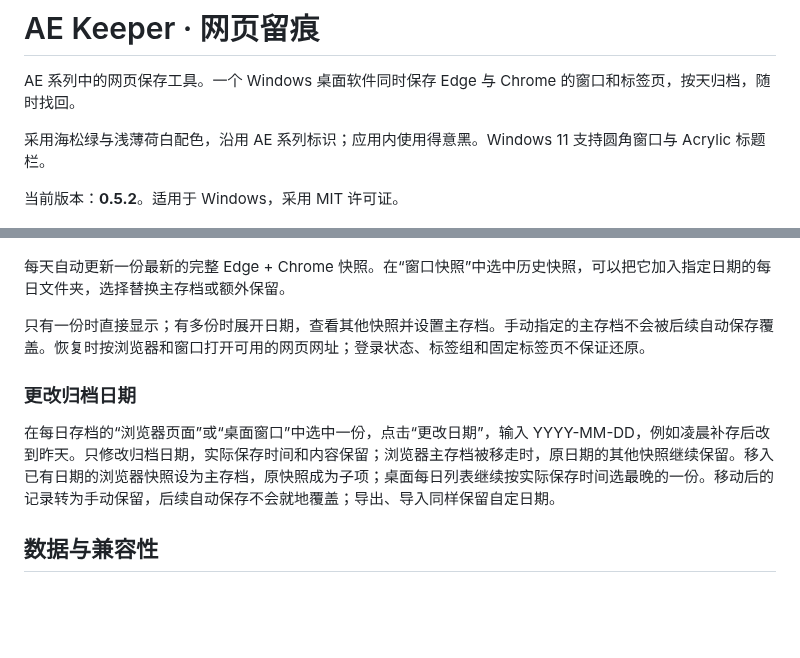
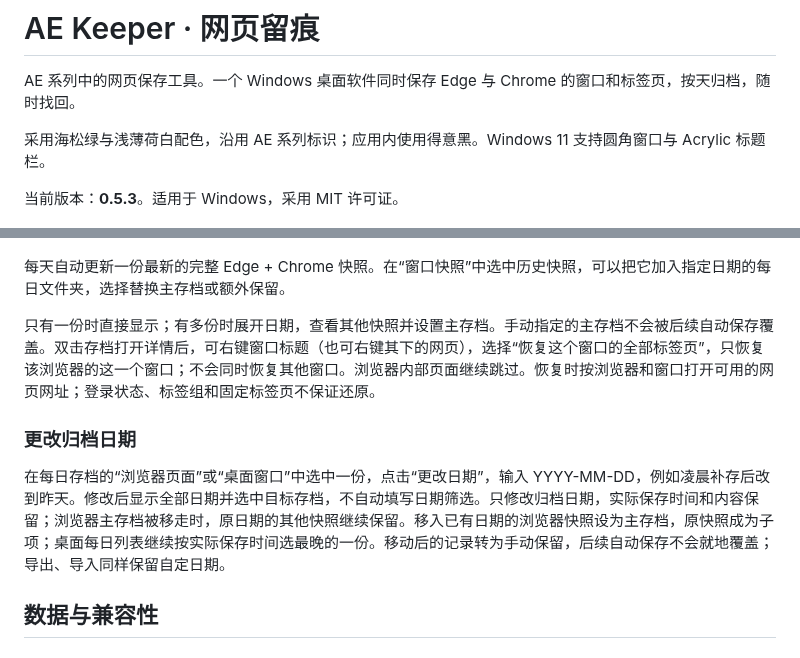
Before and after one commit to YongstVenti/AE-Keeper, a Markdown page: README.md, 2 parts joined by grey strips. Rendered like a GitHub page; blank space fills up the shorter version.

Commit message:
Restore individual archived browser windows and keep all dates visible after moves

```diff
--- a/README.md
+++ b/README.md
@@ -8,7 +8,7 @@ AE 系列中的网页保存工具。一个 Windows 桌面软件同时保存 Edge
 
 采用海松绿与浅薄荷白配色，沿用 AE 系列标识；应用内使用得意黑。Windows 11 支持圆角窗口与 Acrylic 标题栏。
 
-当前版本：**0.5.2**。适用于 Windows，采用 MIT 许可证。
+当前版本：**0.5.3**。适用于 Windows，采用 MIT 许可证。
 
 ![AE Keeper 演示界面](docs/images/app-preview.png)
 
@@ -64,11 +64,11 @@ python -m venv .venv
 
 每天自动更新一份最新的完整 Edge + Chrome 快照。在“窗口快照”中选中历史快照，可以把它加入指定日期的每日文件夹，选择替换主存档或额外保留。
 
-只有一份时直接显示；有多份时展开日期，查看其他快照并设置主存档。手动指定的主存档不会被后续自动保存覆盖。恢复时按浏览器和窗口打开可用的网页网址；登录状态、标签组和固定标签页不保证还原。
+只有一份时直接显示；有多份时展开日期，查看其他快照并设置主存档。手动指定的主存档不会被后续自动保存覆盖。双击存档打开详情后，可右键窗口标题（也可右键其下的网页），选择“恢复这个窗口的全部标签页”，只恢复该浏览器的这一个窗口；不会同时恢复其他窗口。浏览器内部页面继续跳过。恢复时按浏览器和窗口打开可用的网页网址；登录状态、标签组和固定标签页不保证还原。
 
 ### 更改归档日期
 
-在每日存档的“浏览器页面”或“桌面窗口”中选中一份，点击“更改日期”，输入 YYYY-MM-DD，例如凌晨补存后改到昨天。只修改归档日期，实际保存时间和内容保留；浏览器主存档被移走时，原日期的其他快照继续保留。移入已有日期的浏览器快照设为主存档，原快照成为子项；桌面每日列表继续按实际保存时间选最晚的一份。移动后的记录转为手动保留，后续自动保存不会就地覆盖；导出、导入同样保留自定日期。
+在每日存档的“浏览器页面”或“桌面窗口”中选中一份，点击“更改日期”，输入 YYYY-MM-DD，例如凌晨补存后改到昨天。修改后显示全部日期并选中目标存档，不自动填写日期筛选。只修改归档日期，实际保存时间和内容保留；浏览器主存档被移走时，原日期的其他快照继续保留。移入已有日期的浏览器快照设为主存档，原快照成为子项；桌面每日列表继续按实际保存时间选最晚的一份。移动后的记录转为手动保留，后续自动保存不会就地覆盖；导出、导入同样保留自定日期。
 
 ## 数据与兼容性
 
```
Also changed, not shown: docs/images/daily-desktop-preview.png, 8 other files.
